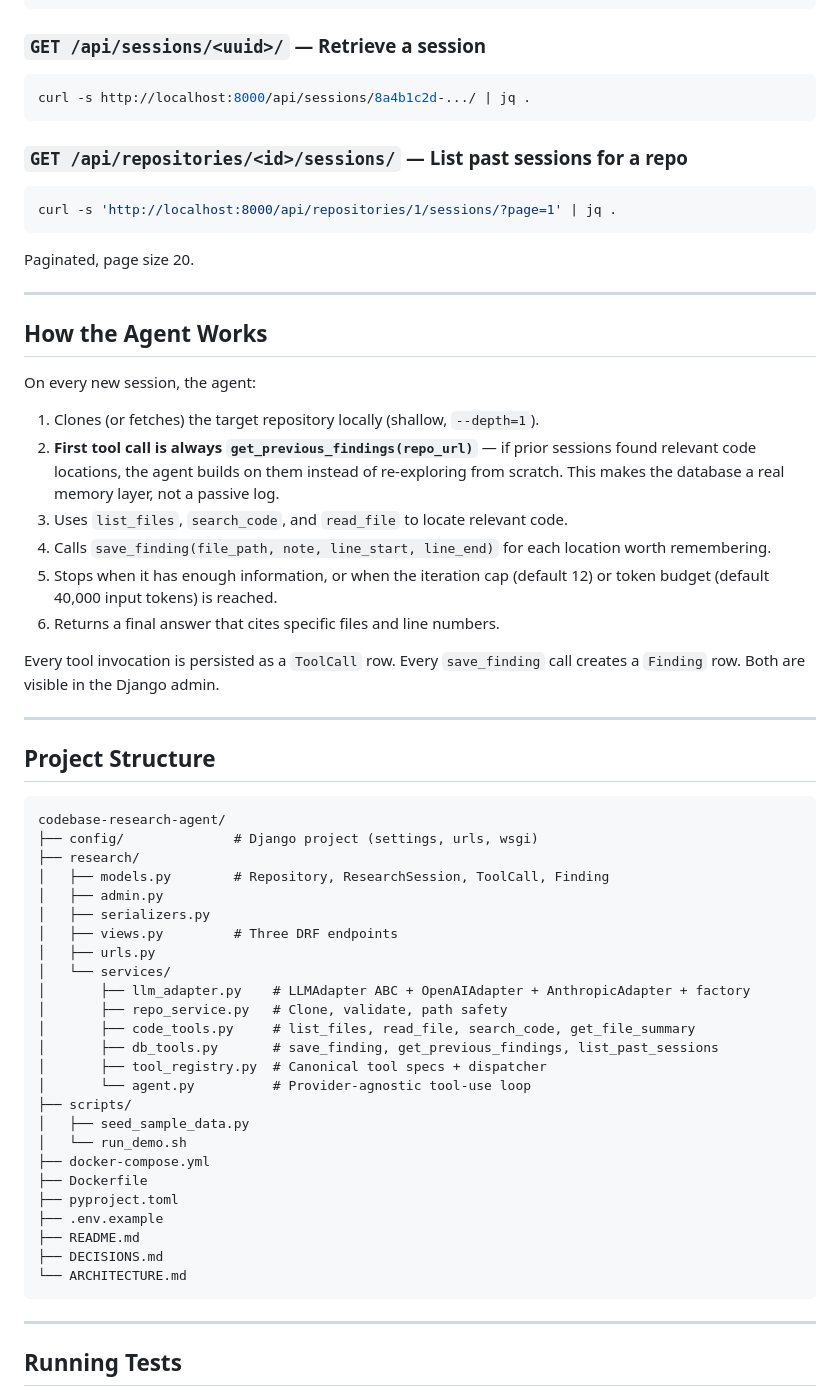
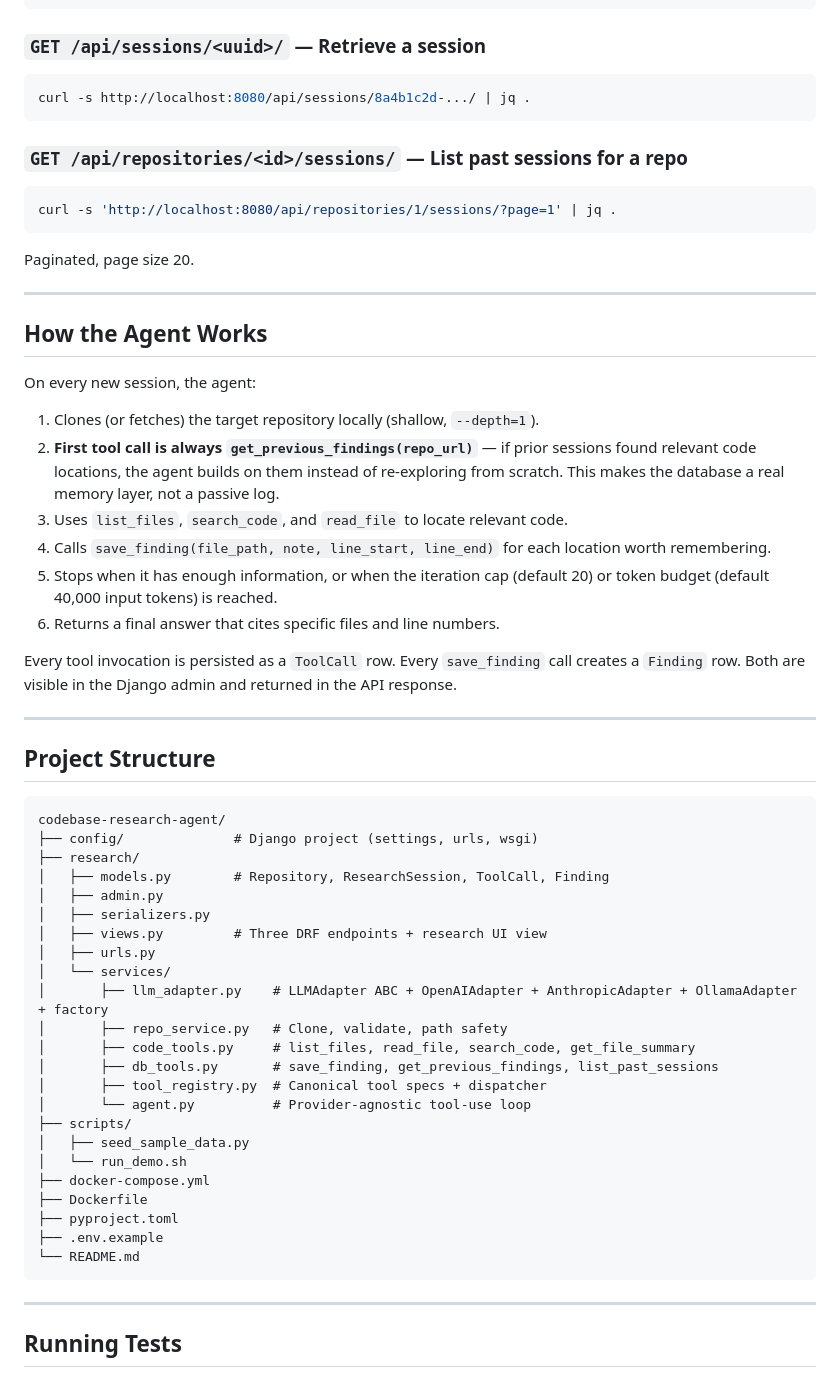
Before and after one commit to mralaminahamed/codebase-research-agent, a Markdown page: README.md, the part around one of its changes. GitHub-like rendering.

````diff
--- a/README.md
+++ b/README.md
@@ -126,13 +141,13 @@ This call is **synchronous** — it blocks until the agent completes (typically
 ### `GET /api/sessions/<uuid>/` — Retrieve a session
 
 ```bash
-curl -s http://localhost:8000/api/sessions/8a4b1c2d-.../ | jq .
+curl -s http://localhost:8080/api/sessions/8a4b1c2d-.../ | jq .
 ```
 
 ### `GET /api/repositories/<id>/sessions/` — List past sessions for a repo
 
 ```bash
-curl -s 'http://localhost:8000/api/repositories/1/sessions/?page=1' | jq .
+curl -s 'http://localhost:8080/api/repositories/1/sessions/?page=1' | jq .
 ```
 
 Paginated, page size 20.
@@ -144,13 +159,17 @@ Paginated, page size 20.
 On every new session, the agent:
 
 1. Clones (or fetches) the target repository locally (shallow, `--depth=1`).
-2. **First tool call is always `get_previous_findings(repo_url)`** — if prior sessions found relevant code locations, the agent builds on them instead of re-exploring from scratch. This makes the database a real memory layer, not a passive log.
+2. **First tool call is always `get_previous_findings(repo_url)`** — if prior sessions found
+   relevant code locations, the agent builds on them instead of re-exploring from scratch.
+   This makes the database a real memory layer, not a passive log.
 3. Uses `list_files`, `search_code`, and `read_file` to locate relevant code.
 4. Calls `save_finding(file_path, note, line_start, line_end)` for each location worth remembering.
-5. Stops when it has enough information, or when the iteration cap (default 12) or token budget (default 40,000 input tokens) is reached.
+5. Stops when it has enough information, or when the iteration cap (default 20) or token
+   budget (default 40,000 input tokens) is reached.
 6. Returns a final answer that cites specific files and line numbers.
 
-Every tool invocation is persisted as a `ToolCall` row. Every `save_finding` call creates a `Finding` row. Both are visible in the Django admin.
+Every tool invocation is persisted as a `ToolCall` row. Every `save_finding` call creates
+a `Finding` row. Both are visible in the Django admin and returned in the API response.
 
 ---
 
@@ -163,10 +182,10 @@ codebase-research-agent/
 │   ├── models.py        # Repository, ResearchSession, ToolCall, Finding
 │   ├── admin.py
 │   ├── serializers.py
-│   ├── views.py         # Three DRF endpoints
+│   ├── views.py         # Three DRF endpoints + research UI view
 │   ├── urls.py
 │   └── services/
-│       ├── llm_adapter.py    # LLMAdapter ABC + OpenAIAdapter + AnthropicAdapter + factory
+│       ├── llm_adapter.py    # LLMAdapter ABC + OpenAIAdapter + AnthropicAdapter + OllamaAdapter + factory
 │       ├── repo_service.py   # Clone, validate, path safety
 │       ├── code_tools.py     # list_files, read_file, search_code, get_file_summary
 │       ├── db_tools.py       # save_finding, get_previous_findings, list_past_sessions
@@ -179,9 +198,7 @@ codebase-research-agent/
 ├── Dockerfile
 ├── pyproject.toml
 ├── .env.example
-├── README.md
-├── DECISIONS.md
-└── ARCHITECTURE.md
+└── README.md
 ```
 
 ---
````
Also changed, not shown: other parts of README.md (+59 -37 lines).
